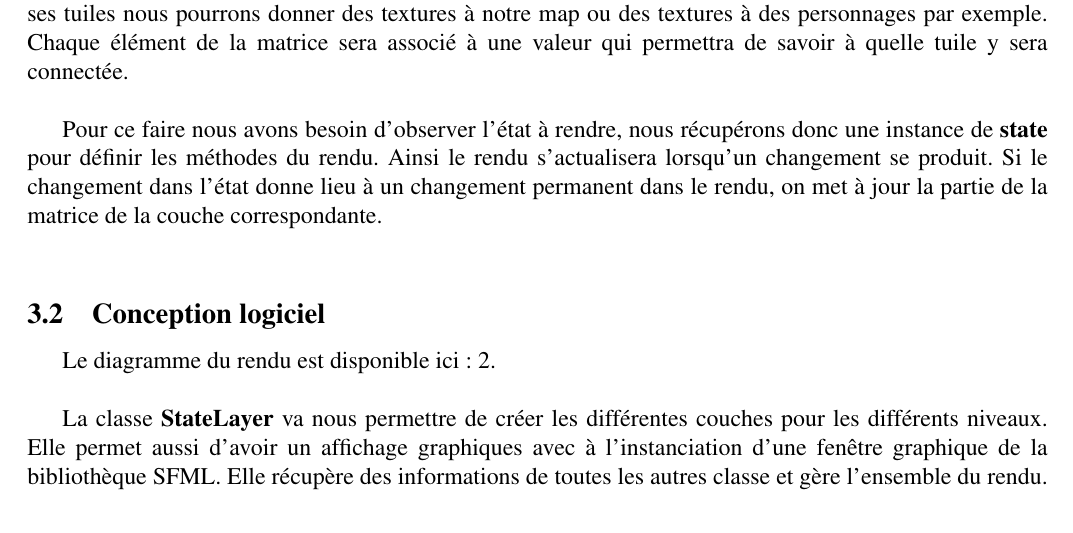
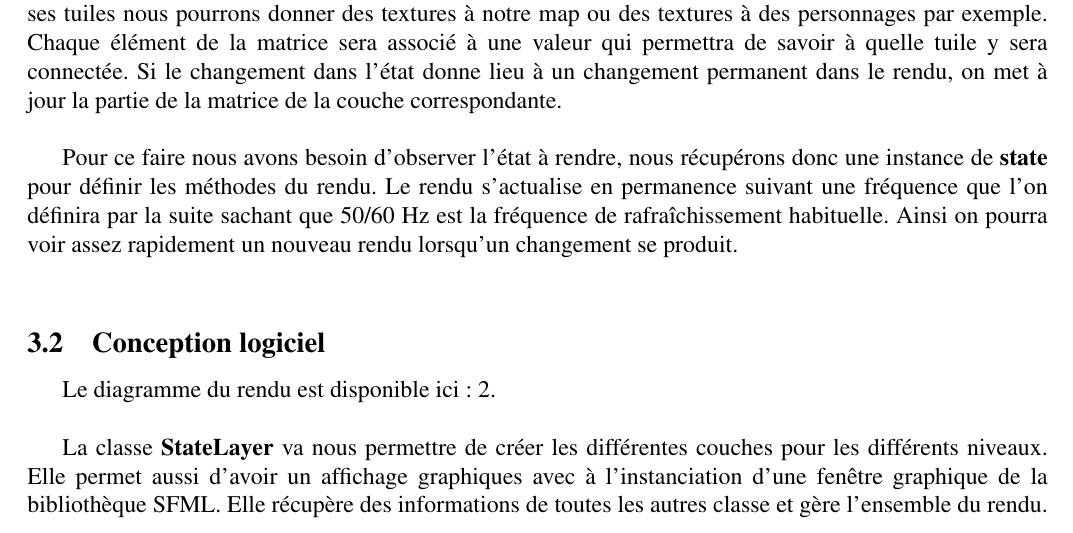
Before and after one commit to aohouta/PLT, a LaTeX document (rapport/Rapport.tex): part of page 7 of 12, cut so that both start at the same text. Compiled offline with pdfLaTeX.

Commit message:
debut rapport render

```diff
--- a/rapport/Rapport.tex
+++ b/rapport/Rapport.tex
@@ -220,9 +220,9 @@ En effet, nous avons choisi de représenté un état suivant 3 étapes représen
 \item les objets\\
 \end{itemize}
 \par
-Une couche est représentée par une matrice de cases qui seront associé à des tuiles (ou tiles). Grâce à ses tuiles nous pourrons donner des textures à notre map ou des textures à des personnages par exemple. Chaque élément de la matrice sera associé à une valeur qui permettra de savoir à quelle tuile y sera connectée. \\
+Une couche est représentée par une matrice de cases qui seront associé à des tuiles (ou tiles). Grâce à ses tuiles nous pourrons donner des textures à notre map ou des textures à des personnages par exemple. Chaque élément de la matrice sera associé à une valeur qui permettra de savoir à quelle tuile y sera connectée. Si le changement dans l’état donne lieu à un changement permanent dans le rendu, on met à jour la partie de la matrice de la couche correspondante.\\
 \par
-Pour ce faire nous avons besoin d’observer l’état à rendre, nous récupérons donc une instance de \textbf{state} pour définir les méthodes du rendu. Ainsi le rendu s'actualisera lorsqu’un changement se produit. Si le changement dans l’état donne lieu à un changement permanent dans le rendu, on met à jour la partie de la matrice de la couche correspondante.\\
+Pour ce faire nous avons besoin d’observer l’état à rendre, nous récupérons donc une instance de \textbf{state} pour définir les méthodes du rendu. Le rendu s'actualise en permanence suivant une fréquence que l'on définira par la suite sachant que 50/60 Hz est la fréquence de rafraîchissement habituelle. Ainsi on pourra voir assez rapidement un nouveau rendu lorsqu’un changement se produit.\\
 
 
 \subsection{Conception logiciel}
```
Also changed, not shown: rapport/Rapport.pdf.
